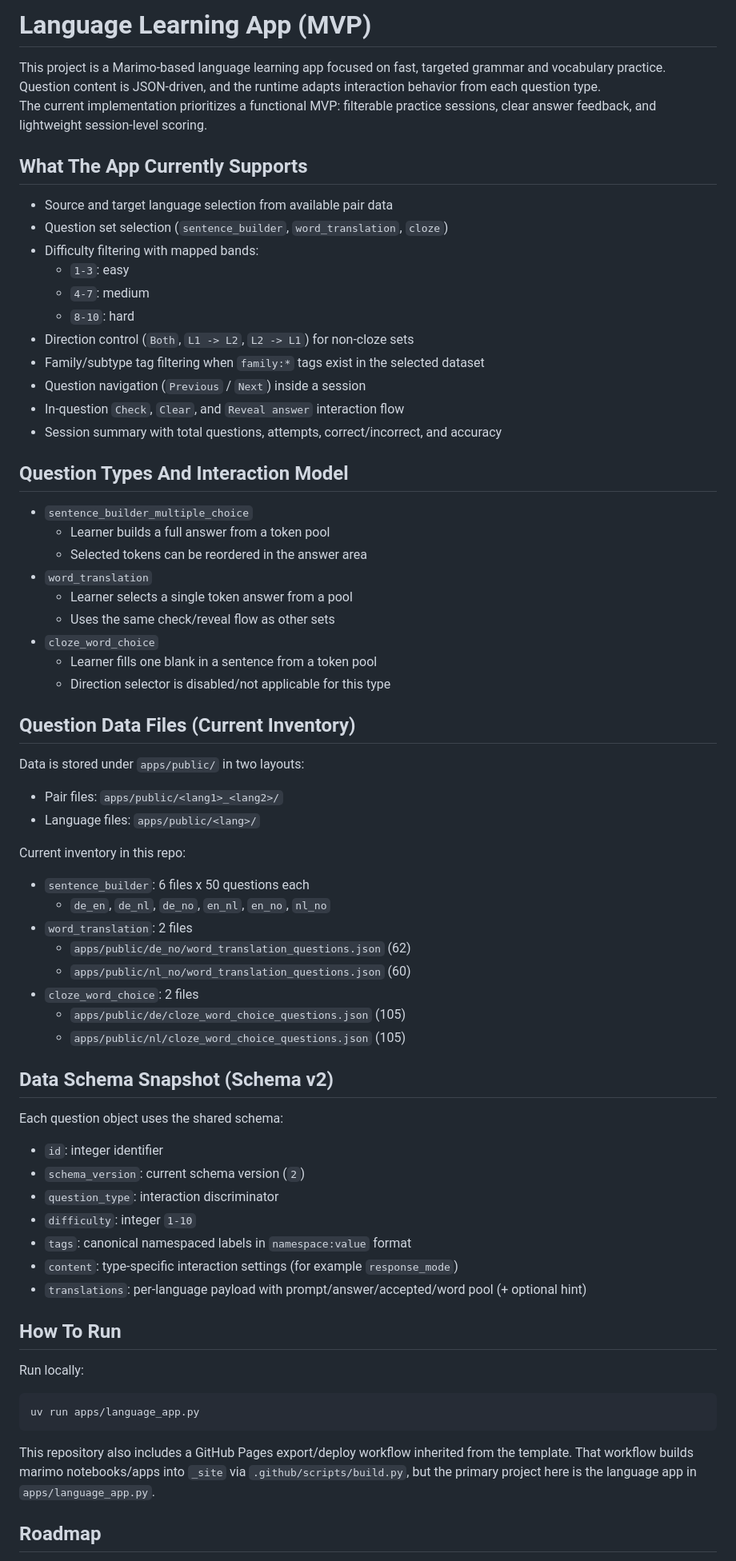
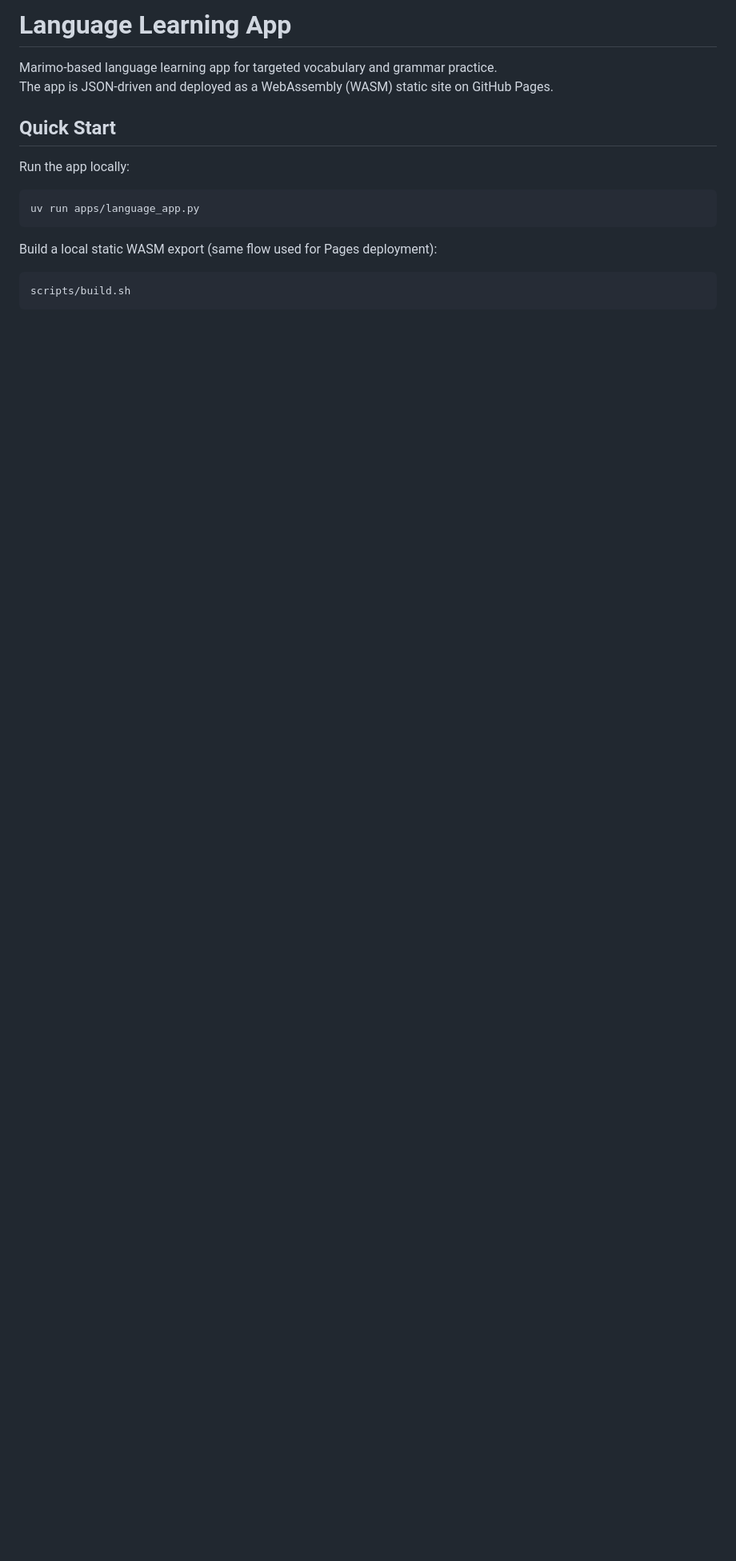
Before and after one commit to MrAldrin/language_app, a Markdown page: README.md, the part around the change printed below. Shown: that part at 80% size. GitHub-like rendering; blank space fills up the shorter version.

````diff
--- a/README.md
+++ b/README.md
@@ -1,74 +1,19 @@
-# Language Learning App (MVP)
+# Language Learning App
 
-This project is a Marimo-based language learning app focused on fast, targeted grammar and vocabulary practice.
-Question content is JSON-driven, and the runtime adapts interaction behavior from each question type.
-The current implementation prioritizes a functional MVP: filterable practice sessions, clear answer feedback, and lightweight session-level scoring.
+Marimo-based language learning app for targeted vocabulary and grammar practice.
+The app is JSON-driven and deployed as a WebAssembly (WASM) static site on GitHub Pages.
 
-## What The App Currently Supports
+## Quick Start
 
-- Source and target language selection from available pair data
-- Question set selection (`sentence_builder`, `word_translation`, `cloze`)
-- Difficulty filtering with mapped bands:
-  - `1-3`: easy
-  - `4-7`: medium
-  - `8-10`: hard
-- Direction control (`Both`, `L1 -> L2`, `L2 -> L1`) for non-cloze sets
-- Family/subtype tag filtering when `family:*` tags exist in the selected dataset
-- Question navigation (`Previous` / `Next`) inside a session
-- In-question `Check`, `Clear`, and `Reveal answer` interaction flow
-- Session summary with total questions, attempts, correct/incorrect, and accuracy
-
-## Question Types And Interaction Model
-
-- `sentence_builder_multiple_choice`
-  - Learner builds a full answer from a token pool
-  - Selected tokens can be reordered in the answer area
-- `word_translation`
-  - Learner selects a single token answer from a pool
-  - Uses the same check/reveal flow as other sets
-- `cloze_word_choice`
-  - Learner fills one blank in a sentence from a token pool
-  - Direction selector is disabled/not applicable for this type
-
-## Question Data Files (Current Inventory)
-
-Data is stored under `apps/public/` in two layouts:
-
-- Pair files: `apps/public/<lang1>_<lang2>/`
-- Language files: `apps/public/<lang>/`
-
-Current inventory in this repo:
-
-- `sentence_builder`: 6 files x 50 questions each
-  - `de_en`, `de_nl`, `de_no`, `en_nl`, `en_no`, `nl_no`
-- `word_translation`: 2 files
-  - `apps/public/de_no/word_translation_questions.json` (62)
-  - `apps/public/nl_no/word_translation_questions.json` (60)
-- `cloze_word_choice`: 2 files
-  - `apps/public/de/cloze_word_choice_questions.json` (105)
-  - `apps/public/nl/cloze_word_choice_questions.json` (105)
-
-## Data Schema Snapshot (Schema v2)
-
-Each question object uses the shared schema:
-
-- `id`: integer identifier
-- `schema_version`: current schema version (`2`)
-- `question_type`: interaction discriminator
-- `difficulty`: integer `1-10`
-- `tags`: canonical namespaced labels in `namespace:value` format
-- `content`: type-specific interaction settings (for example `response_mode`)
-- `translations`: per-language payload with prompt/answer/accepted/word pool (+ optional hint)
-
-## How To Run
-
-Run locally:
+Run the app locally:
 
 ```bash
 uv run apps/language_app.py
 ```
 
-This repository also includes a GitHub Pages export/deploy workflow inherited from the template. That workflow builds marimo notebooks/apps into `_site` via `.github/scripts/build.py`, but the primary project here is the language app in `apps/language_app.py`.
+Build a local static WASM export (same flow used for Pages deployment):
 
-## Roadmap
+```bash
+scripts/build.sh
+```
 
````
Also changed, not shown: other parts of README.md (+81 -10 lines).
